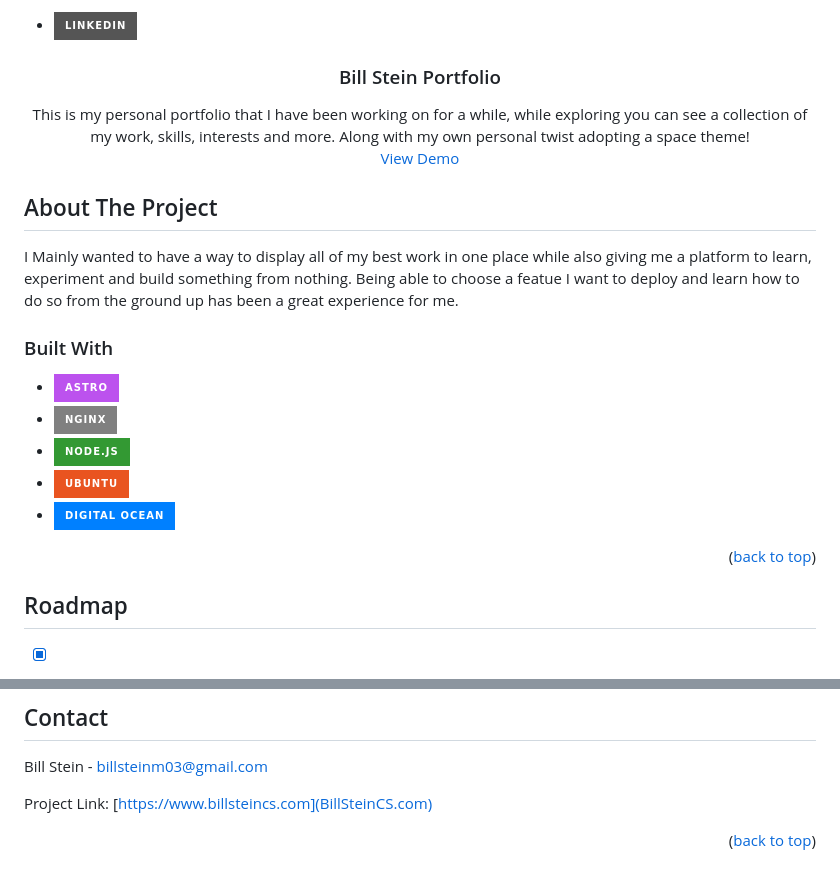
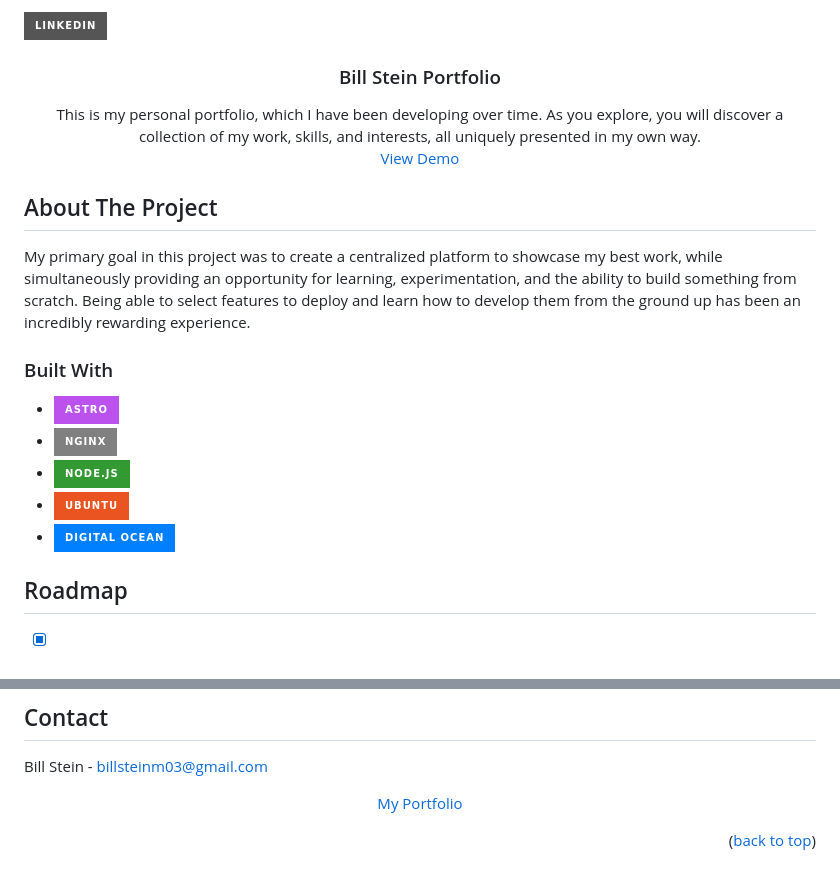
Before and after one commit to BillSteinUNB/BillSteinPortfolio, a Markdown page: README.md, 2 parts joined by grey strips. Drawn GitHub-style; badges without logos.

Commit message:
Readme final

```diff
--- a/README.md
+++ b/README.md
@@ -1,13 +1,12 @@
 
 <a id="readme-top"></a>
 
-* [![LinkedIn][linkedin-shield]][linkedin-url]
+[![LinkedIn][linkedin-shield]][linkedin-url]
 
 <h3 align="center">Bill Stein Portfolio</h3>
 
   <p align="center">
-    This is my personal portfolio that I have been working on for a while, while exploring you can see a collection of my work, skills, interests and more. Along with my own personal twist
-  adopting a space theme!
+    This is my personal portfolio, which I have been developing over time. As you explore, you will discover a collection of my work, skills, and interests, all uniquely presented in my own way.
     <br />
     <a href="https://www.billsteincs.com">View Demo</a>
   </p>
@@ -17,7 +16,7 @@
 <!-- ABOUT THE PROJECT -->
 ## About The Project
 
-I Mainly wanted to have a way to display all of my best work in one place while also giving me a platform to learn, experiment and build something from nothing. Being able to choose a featue I want to deploy and learn how to do so from the ground up has been a great experience for me.
+My primary goal in this project was to create a centralized platform to showcase my best work, while simultaneously providing an opportunity for learning, experimentation, and the ability to build something from scratch. Being able to select features to deploy and learn how to develop them from the ground up has been an incredibly rewarding experience.
 
 ### Built With
 
@@ -26,9 +25,6 @@ I Mainly wanted to have a way to display all of my best work in one place while
 * [![Node][Node.js]][Node-url]
 * [![Ubuntu][Ubuntu.dev]][Ubuntu-url]
 * [![DigitalOcean][DigOce.dev]][DigOce-url]
-
-<p align="right">(<a href="#readme-top">back to top</a>)</p>
-
 
 ## Roadmap
 
@@ -58,8 +54,9 @@ I Mainly wanted to have a way to display all of my best work in one place while
 ## Contact
 
 Bill Stein - billsteinm03@gmail.com
-
-Project Link: [https://www.billsteincs.com](BillSteinCS.com)
+  <p align="center">
+    <a href="https://www.billsteincs.com">My Portfolio</a>
+  </p>
 
 <p align="right">(<a href="#readme-top">back to top</a>)</p>
 
```
